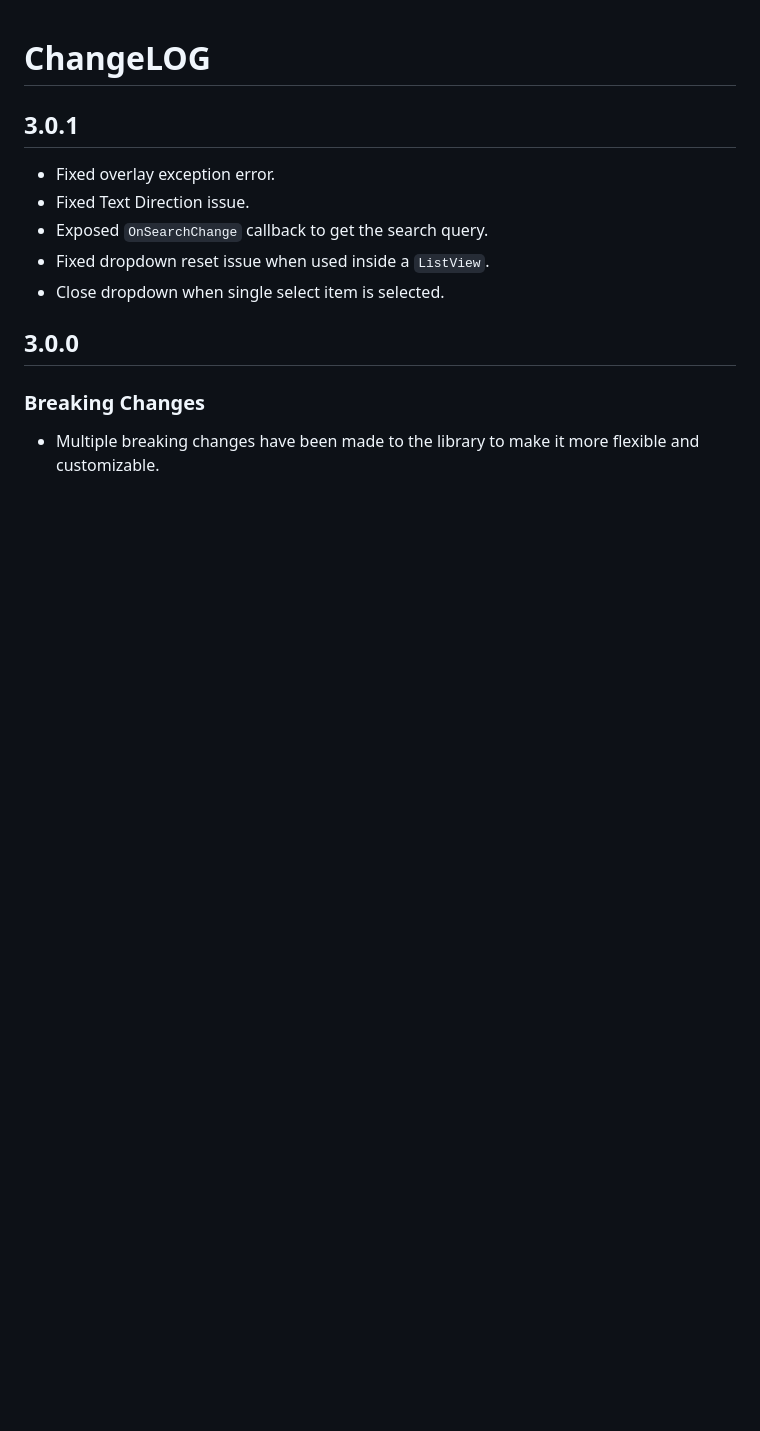
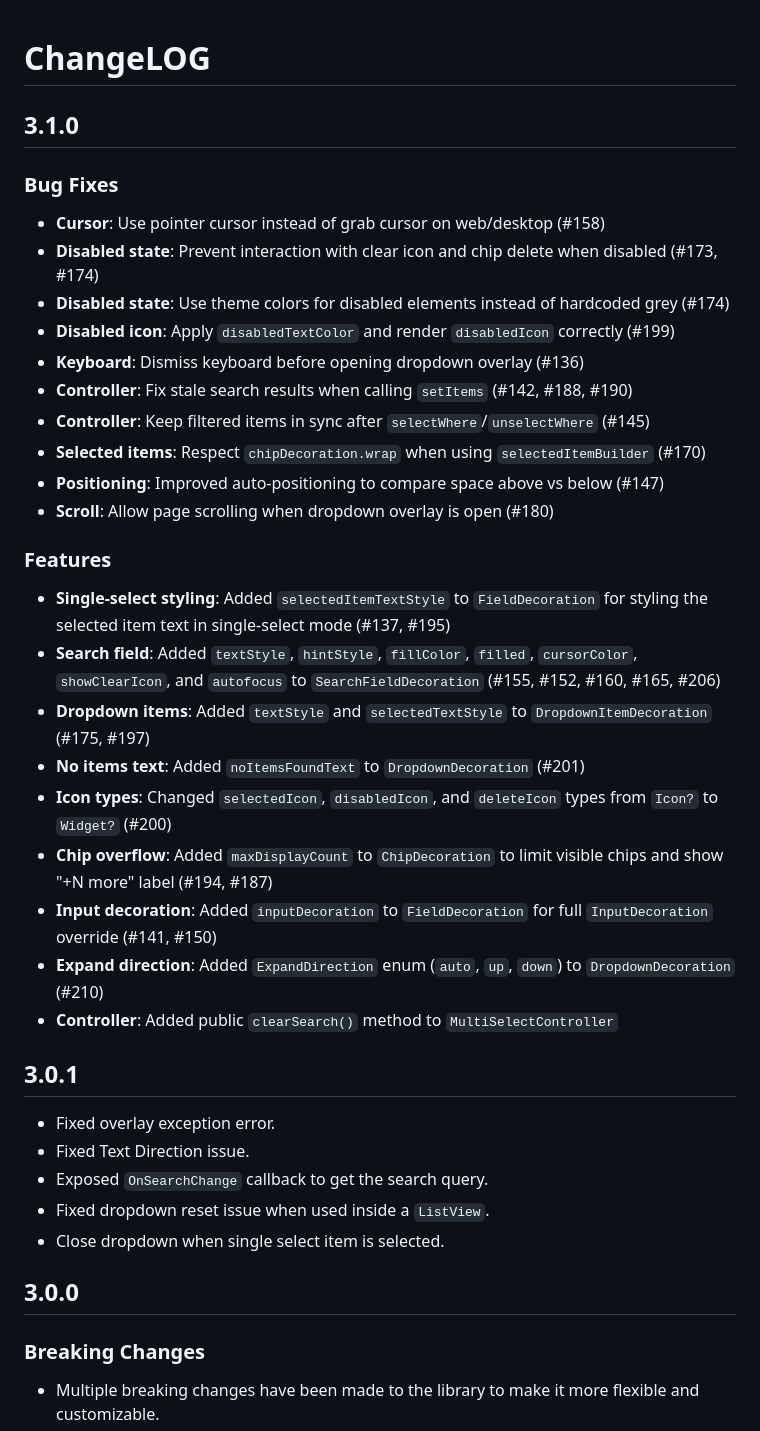
Before and after one commit to oi-narendra/multiselect-dropdown, a Markdown page: CHANGELOG.md, the part around the change. Drawn GitHub-style; blank space fills up the shorter version.

Commit message:
docs: add v3.1.0 changelog entry
Documents all bug fixes, features, and improvements from the
batch issue cleanup covering 34 resolved issues.

```diff
--- a/CHANGELOG.md
+++ b/CHANGELOG.md
@@ -1,4 +1,31 @@
 # ChangeLOG
+
+## 3.1.0
+
+### Bug Fixes
+
+- **Cursor**: Use pointer cursor instead of grab cursor on web/desktop (#158)
+- **Disabled state**: Prevent interaction with clear icon and chip delete when disabled (#173, #174)
+- **Disabled state**: Use theme colors for disabled elements instead of hardcoded grey (#174)
+- **Disabled icon**: Apply `disabledTextColor` and render `disabledIcon` correctly (#199)
+- **Keyboard**: Dismiss keyboard before opening dropdown overlay (#136)
+- **Controller**: Fix stale search results when calling `setItems` (#142, #188, #190)
+- **Controller**: Keep filtered items in sync after `selectWhere`/`unselectWhere` (#145)
+- **Selected items**: Respect `chipDecoration.wrap` when using `selectedItemBuilder` (#170)
+- **Positioning**: Improved auto-positioning to compare space above vs below (#147)
+- **Scroll**: Allow page scrolling when dropdown overlay is open (#180)
+
+### Features
+
+- **Single-select styling**: Added `selectedItemTextStyle` to `FieldDecoration` for styling the selected item text in single-select mode (#137, #195)
+- **Search field**: Added `textStyle`, `hintStyle`, `fillColor`, `filled`, `cursorColor`, `showClearIcon`, and `autofocus` to `SearchFieldDecoration` (#155, #152, #160, #165, #206)
+- **Dropdown items**: Added `textStyle` and `selectedTextStyle` to `DropdownItemDecoration` (#175, #197)
+- **No items text**: Added `noItemsFoundText` to `DropdownDecoration` (#201)
+- **Icon types**: Changed `selectedIcon`, `disabledIcon`, and `deleteIcon` types from `Icon?` to `Widget?` (#200)
+- **Chip overflow**: Added `maxDisplayCount` to `ChipDecoration` to limit visible chips and show "+N more" label (#194, #187)
+- **Input decoration**: Added `inputDecoration` to `FieldDecoration` for full `InputDecoration` override (#141, #150)
+- **Expand direction**: Added `ExpandDirection` enum (`auto`, `up`, `down`) to `DropdownDecoration` (#210)
+- **Controller**: Added public `clearSearch()` method to `MultiSelectController`
 
 ## 3.0.1
 
```
